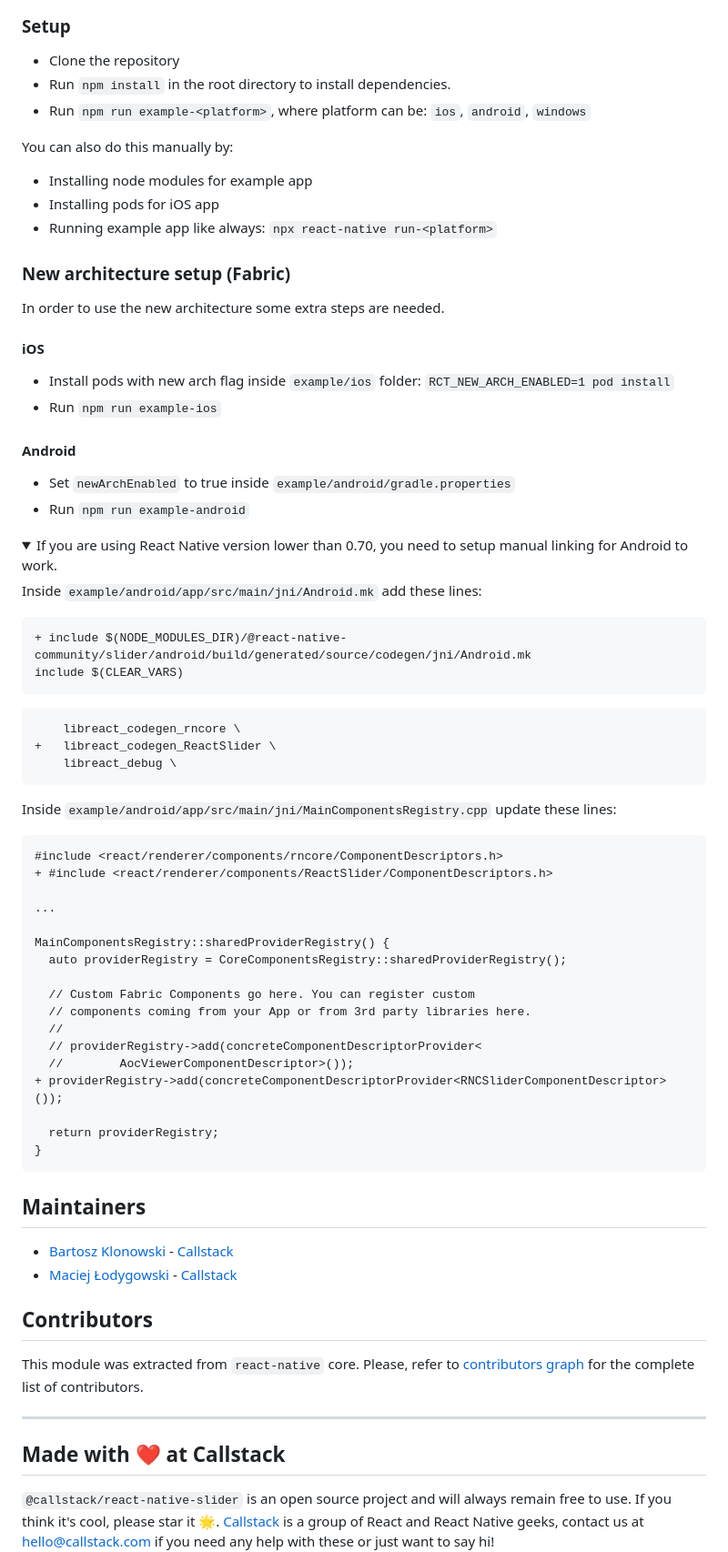
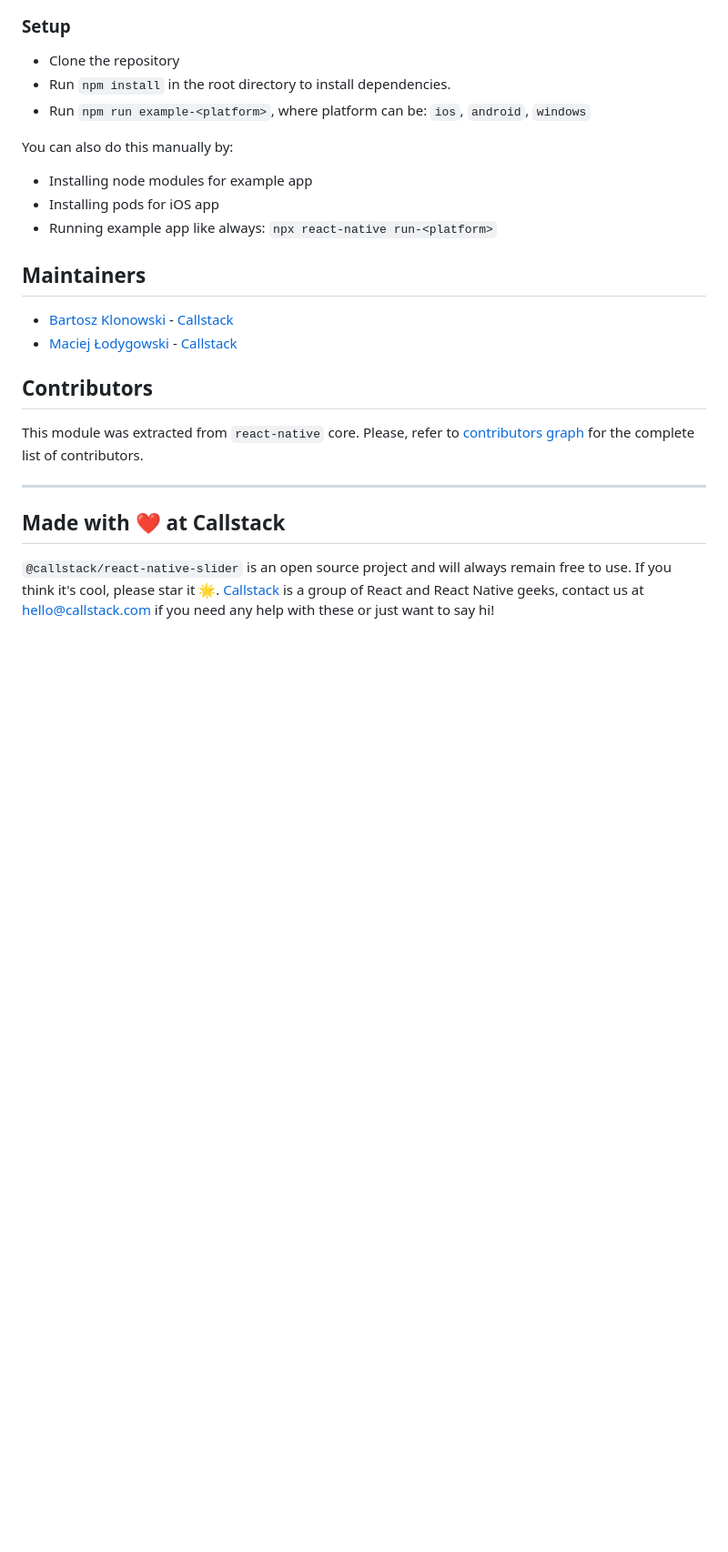
Before and after one commit to callstack/react-native-slider, a Markdown page: README.md, the part around the change. Shown: that part at 91% size. Rendered like a GitHub page; folded sections open; blank space fills up the shorter version.

Commit message:
Remove the Fabric setup of example - new arch is default now

````diff
--- a/README.md
+++ b/README.md
@@ -226,59 +226,6 @@ You can also do this manually by:
 - Installing pods for iOS app
 - Running example app like always: `npx react-native run-<platform>`
 
-### New architecture setup (Fabric)
-
-In order to use the new architecture some extra steps are needed.
-#### iOS
-- Install pods with new arch flag inside `example/ios` folder: `RCT_NEW_ARCH_ENABLED=1 pod install`
-- Run `npm run example-ios`
-
-#### Android
-- Set `newArchEnabled` to true inside `example/android/gradle.properties`
-- Run `npm run example-android`
-
-<details>
-<summary>
-If you are using React Native version lower than 0.70, you need to setup manual linking for Android to work.
-</summary>
-
-Inside `example/android/app/src/main/jni/Android.mk` add these lines:
-
-```diff
-+ include $(NODE_MODULES_DIR)/@react-native-community/slider/android/build/generated/source/codegen/jni/Android.mk
-include $(CLEAR_VARS)
-```
-
-```diff
-    libreact_codegen_rncore \
-+   libreact_codegen_ReactSlider \
-    libreact_debug \
-```
-
-Inside `example/android/app/src/main/jni/MainComponentsRegistry.cpp` update these lines:
-
-```diff
-#include <react/renderer/components/rncore/ComponentDescriptors.h>
-+ #include <react/renderer/components/ReactSlider/ComponentDescriptors.h>
-
-...
-
-MainComponentsRegistry::sharedProviderRegistry() {
-  auto providerRegistry = CoreComponentsRegistry::sharedProviderRegistry();
-
-  // Custom Fabric Components go here. You can register custom
-  // components coming from your App or from 3rd party libraries here.
-  //
-  // providerRegistry->add(concreteComponentDescriptorProvider<
-  //        AocViewerComponentDescriptor>());
-+ providerRegistry->add(concreteComponentDescriptorProvider<RNCSliderComponentDescriptor>());
-
-  return providerRegistry;
-}
-```
-
-</details>
-
 ## Maintainers
 
 - [Bartosz Klonowski](https://github.com/BartoszKlonowski) - [Callstack](https://callstack.com/)
````
